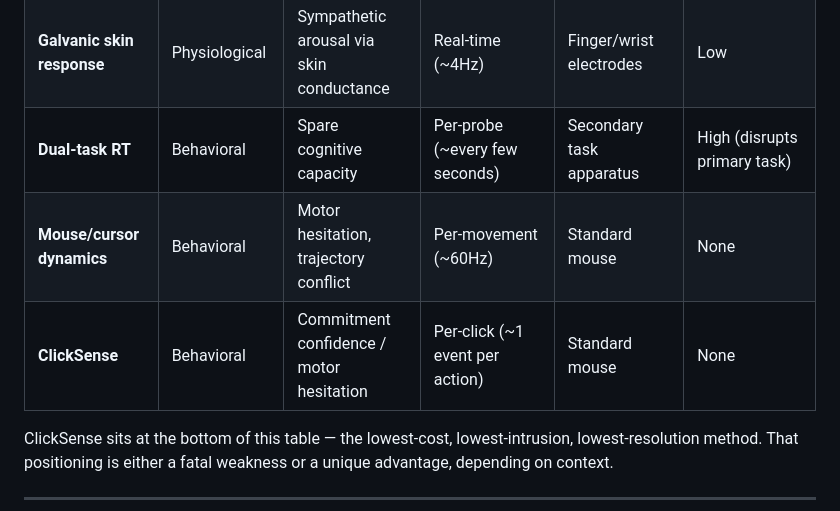
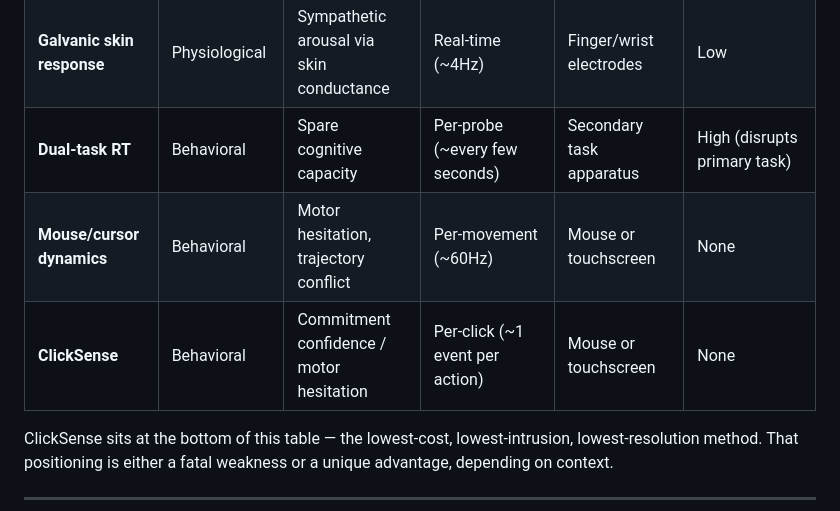
Before and after one commit to andyed/clicksense, a Markdown page: docs/deep-dive-cognitive-load-measurement.md, the part around one of its changes. Drawn GitHub-style.

```diff
--- a/docs/deep-dive-cognitive-load-measurement.md
+++ b/docs/deep-dive-cognitive-load-measurement.md
@@ -17,8 +17,8 @@ Cognitive load measurement is the parent field that ClickSense implicitly belong
 | **Heart rate variability** | Physiological | Autonomic nervous system state | Beat-to-beat (~1Hz) | Chest strap / wrist sensor | Low |
 | **Galvanic skin response** | Physiological | Sympathetic arousal via skin conductance | Real-time (~4Hz) | Finger/wrist electrodes | Low |
 | **Dual-task RT** | Behavioral | Spare cognitive capacity | Per-probe (~every few seconds) | Secondary task apparatus | High (disrupts primary task) |
-| **Mouse/cursor dynamics** | Behavioral | Motor hesitation, trajectory conflict | Per-movement (~60Hz) | Standard mouse | None |
-| **ClickSense** | Behavioral | Commitment confidence / motor hesitation | Per-click (~1 event per action) | Standard mouse | None |
+| **Mouse/cursor dynamics** | Behavioral | Motor hesitation, trajectory conflict | Per-movement (~60Hz) | Mouse or touchscreen | None |
+| **ClickSense** | Behavioral | Commitment confidence / motor hesitation | Per-click (~1 event per action) | Mouse or touchscreen | None |
 
 ClickSense sits at the bottom of this table — the lowest-cost, lowest-intrusion, lowest-resolution method. That positioning is either a fatal weakness or a unique advantage, depending on context.
 
```
Also changed, not shown: other parts of docs/deep-dive-cognitive-load-measurement.md (+1 -1 lines), docs/deep-dive-implicit-interaction-signals.md (+1 -1 lines).
